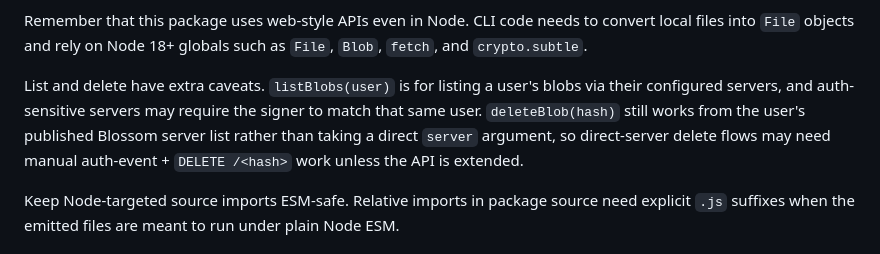
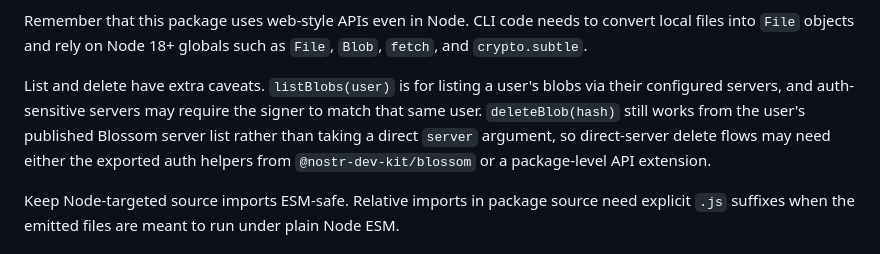
Before and after one commit to pablof7z/skills, a Markdown page: ndk-blossom/SKILL.md, the part around the change. GitHub-like rendering.

Commit message:
Refine blossom skill guidance

```diff
--- a/ndk-blossom/SKILL.md
+++ b/ndk-blossom/SKILL.md
@@ -35,7 +35,7 @@ Preserve the pluggable SHA256 hook. Browser, worker, or platform-specific caller
 
 Remember that this package uses web-style APIs even in Node. CLI code needs to convert local files into `File` objects and rely on Node 18+ globals such as `File`, `Blob`, `fetch`, and `crypto.subtle`.
 
-List and delete have extra caveats. `listBlobs(user)` is for listing a user's blobs via their configured servers, and auth-sensitive servers may require the signer to match that same user. `deleteBlob(hash)` still works from the user's published Blossom server list rather than taking a direct `server` argument, so direct-server delete flows may need manual auth-event + `DELETE /<hash>` work unless the API is extended.
+List and delete have extra caveats. `listBlobs(user)` is for listing a user's blobs via their configured servers, and auth-sensitive servers may require the signer to match that same user. `deleteBlob(hash)` still works from the user's published Blossom server list rather than taking a direct `server` argument, so direct-server delete flows may need either the exported auth helpers from `@nostr-dev-kit/blossom` or a package-level API extension.
 
 Keep Node-targeted source imports ESM-safe. Relative imports in package source need explicit `.js` suffixes when the emitted files are meant to run under plain Node ESM.
 
```
